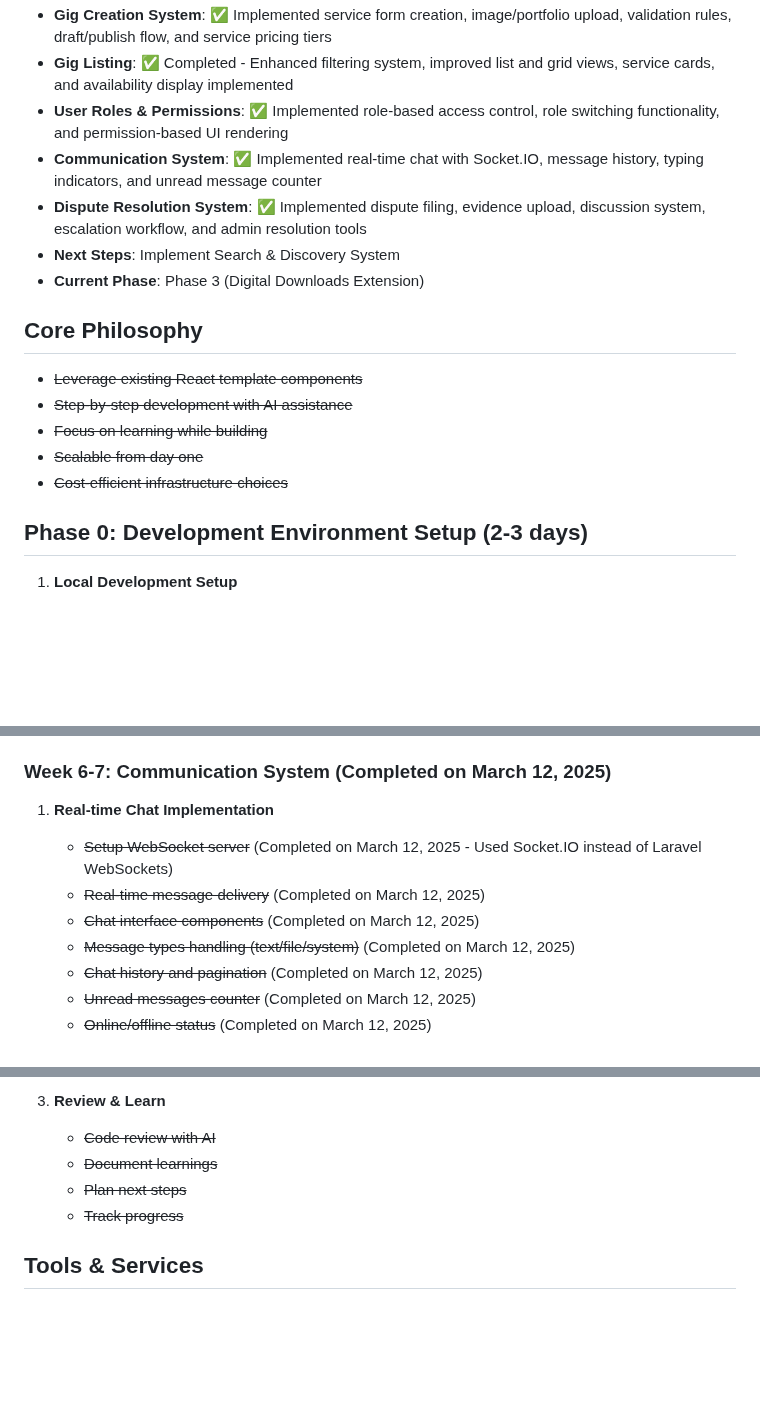
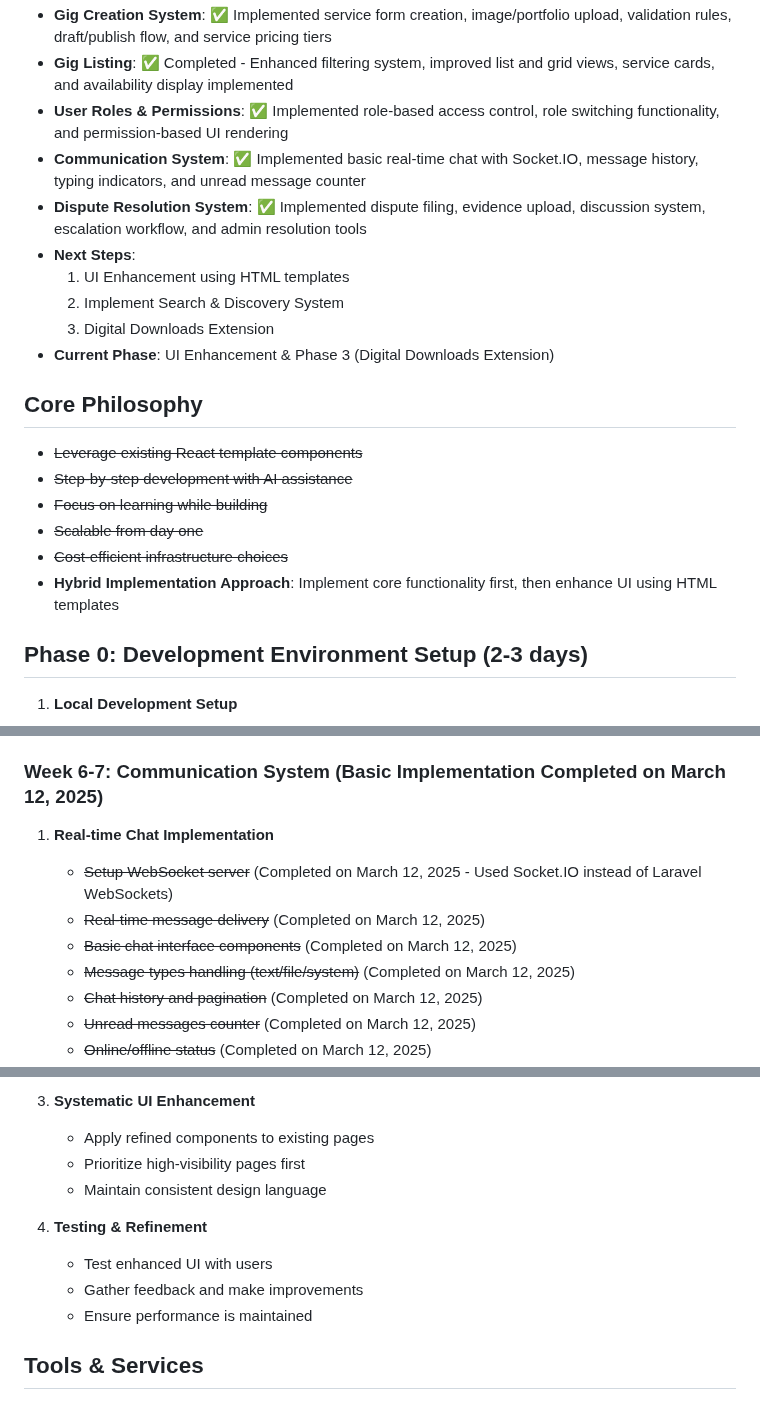
Before and after one commit to bayticj/aimporo-marketplace, a Markdown page: IMPLEMENTATION_PLAN_OPTIMIZED.md, 3 parts joined by grey strips. Drawn GitHub-style; blank space fills up the shorter version.

```diff
--- a/IMPLEMENTATION_PLAN_OPTIMIZED.md
+++ b/IMPLEMENTATION_PLAN_OPTIMIZED.md
@@ -13,10 +13,13 @@
 - **Gig Creation System**: ✅ Implemented service form creation, image/portfolio upload, validation rules, draft/publish flow, and service pricing tiers
 - **Gig Listing**: ✅ Completed - Enhanced filtering system, improved list and grid views, service cards, and availability display implemented
 - **User Roles & Permissions**: ✅ Implemented role-based access control, role switching functionality, and permission-based UI rendering
-- **Communication System**: ✅ Implemented real-time chat with Socket.IO, message history, typing indicators, and unread message counter
+- **Communication System**: ✅ Implemented basic real-time chat with Socket.IO, message history, typing indicators, and unread message counter
 - **Dispute Resolution System**: ✅ Implemented dispute filing, evidence upload, discussion system, escalation workflow, and admin resolution tools
-- **Next Steps**: Implement Search & Discovery System
-- **Current Phase**: Phase 3 (Digital Downloads Extension)
+- **Next Steps**:
+  1. UI Enhancement using HTML templates
+  2. Implement Search & Discovery System
+  3. Digital Downloads Extension
+- **Current Phase**: UI Enhancement & Phase 3 (Digital Downloads Extension)
 
 ## Core Philosophy
 - ~~Leverage existing React template components~~
@@ -24,6 +27,7 @@
 - ~~Focus on learning while building~~
 - ~~Scalable from day one~~
 - ~~Cost-efficient infrastructure choices~~
+- **Hybrid Implementation Approach**: Implement core functionality first, then enhance UI using HTML templates
 
 ## Phase 0: Development Environment Setup (2-3 days)
 1. **Local Development Setup**
@@ -159,11 +163,11 @@
    - ~~Delivery acceptance~~ (Completed on March 11, 2025)
    - ~~Revision requests~~ (Completed on March 11, 2025)
 
-### Week 6-7: Communication System (Completed on March 12, 2025)
+### Week 6-7: Communication System (Basic Implementation Completed on March 12, 2025)
 1. **Real-time Chat Implementation**
    - ~~Setup WebSocket server~~ (Completed on March 12, 2025 - Used Socket.IO instead of Laravel WebSockets)
    - ~~Real-time message delivery~~ (Completed on March 12, 2025)
-   - ~~Chat interface components~~ (Completed on March 12, 2025)
+   - ~~Basic chat interface components~~ (Completed on March 12, 2025)
    - ~~Message types handling (text/file/system)~~ (Completed on March 12, 2025)
    - ~~Chat history and pagination~~ (Completed on March 12, 2025)
    - ~~Unread messages counter~~ (Completed on March 12, 2025)
@@ -297,9 +351,13 @@
 
-3. **Review & Learn**
-   - ~~Code review with AI~~
-   - ~~Document learnings~~
-   - ~~Plan next steps~~
-   - ~~Track progress~~
+3. **Systematic UI Enhancement**
+   - Apply refined components to existing pages
+   - Prioritize high-visibility pages first
+   - Maintain consistent design language
+
+4. **Testing & Refinement**
+   - Test enhanced UI with users
+   - Gather feedback and make improvements
+   - Ensure performance is maintained
 
 ## Tools & Services
 
```
Also changed, not shown: other parts of IMPLEMENTATION_PLAN_OPTIMIZED.md (+61 -11 lines).
